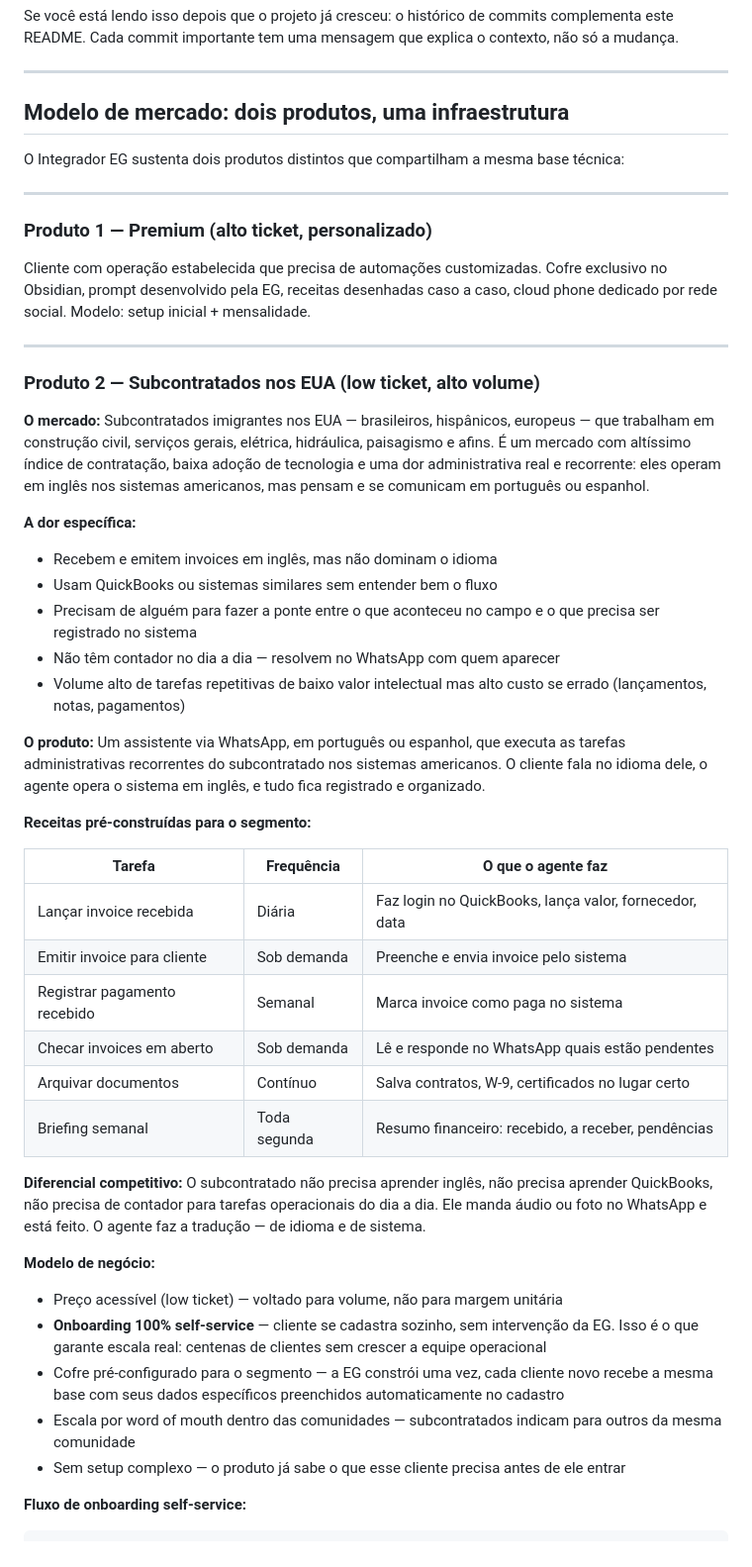
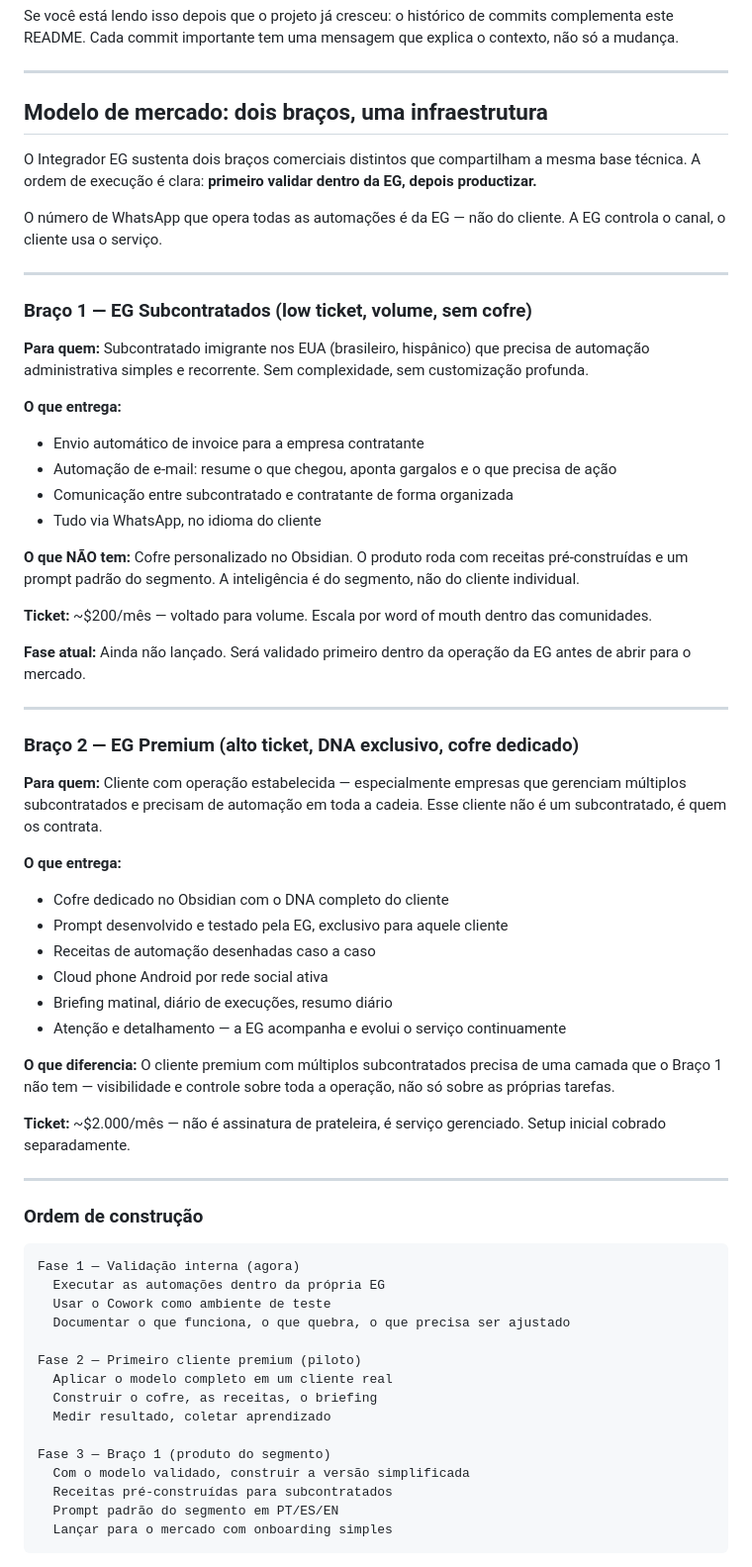
Before and after one commit to effective-gain/integrador-eg, a Markdown page: README.md, the part around one of its changes. Shown at 99% size. GitHub-like rendering.

Commit message:
docs: dois braços — low ticket sem cofre (subcontratados) vs premium com DNA exclusivo, ordem de construção, WA é da EG

````diff
--- a/README.md
+++ b/README.md
@@ -656,53 +656,66 @@ Se você está lendo isso depois que o projeto já cresceu: o histórico de comm
 
 ---
 
-## Modelo de mercado: dois produtos, uma infraestrutura
+## Modelo de mercado: dois braços, uma infraestrutura
 
-O Integrador EG sustenta dois produtos distintos que compartilham a mesma base técnica:
+O Integrador EG sustenta dois braços comerciais distintos que compartilham a mesma base técnica. A ordem de execução é clara: **primeiro validar dentro da EG, depois productizar.**
+
+O número de WhatsApp que opera todas as automações é da EG — não do cliente. A EG controla o canal, o cliente usa o serviço.
 
 ---
 
-### Produto 1 — Premium (alto ticket, personalizado)
+### Braço 1 — EG Subcontratados (low ticket, volume, sem cofre)
 
-Cliente com operação estabelecida que precisa de automações customizadas. Cofre exclusivo no Obsidian, prompt desenvolvido pela EG, receitas desenhadas caso a caso, cloud phone dedicado por rede social. Modelo: setup inicial + mensalidade.
+**Para quem:** Subcontratado imigrante nos EUA (brasileiro, hispânico) que precisa de automação administrativa simples e recorrente. Sem complexidade, sem customização profunda.
+
+**O que entrega:**
+- Envio automático de invoice para a empresa contratante
+- Automação de e-mail: resume o que chegou, aponta gargalos e o que precisa de ação
+- Comunicação entre subcontratado e contratante de forma organizada
+- Tudo via WhatsApp, no idioma do cliente
+
+**O que NÃO tem:** Cofre personalizado no Obsidian. O produto roda com receitas pré-construídas e um prompt padrão do segmento. A inteligência é do segmento, não do cliente individual.
+
+**Ticket:** ~$200/mês — voltado para volume. Escala por word of mouth dentro das comunidades.
+
+**Fase atual:** Ainda não lançado. Será validado primeiro dentro da operação da EG antes de abrir para o mercado.
 
 ---
 
-### Produto 2 — Subcontratados nos EUA (low ticket, alto volume)
+### Braço 2 — EG Premium (alto ticket, DNA exclusivo, cofre dedicado)
 
-**O mercado:**
-Subcontratados imigrantes nos EUA — brasileiros, hispânicos, europeus — que trabalham em construção civil, serviços gerais, elétrica, hidráulica, paisagismo e afins. É um mercado com altíssimo índice de contratação, baixa adoção de tecnologia e uma dor administrativa real e recorrente: eles operam em inglês nos sistemas americanos, mas pensam e se comunicam em português ou espanhol.
+**Para quem:** Cliente com operação estabelecida — especialmente empresas que gerenciam múltiplos subcontratados e precisam de automação em toda a cadeia. Esse cliente não é um subcontratado, é quem os contrata.
 
-**A dor específica:**
-- Recebem e emitem invoices em inglês, mas não dominam o idioma
-- Usam QuickBooks ou sistemas similares sem entender bem o fluxo
-- Precisam de alguém para fazer a ponte entre o que aconteceu no campo e o que precisa ser registrado no sistema
-- Não têm contador no dia a dia — resolvem no WhatsApp com quem aparecer
-- Volume alto de tarefas repetitivas de baixo valor intelectual mas alto custo se errado (lançamentos, notas, pagamentos)
+**O que entrega:**
+- Cofre dedicado no Obsidian com o DNA completo do cliente
+- Prompt desenvolvido e testado pela EG, exclusivo para aquele cliente
+- Receitas de automação desenhadas caso a caso
+- Cloud phone Android por rede social ativa
+- Briefing matinal, diário de execuções, resumo diário
+- Atenção e detalhamento — a EG acompanha e evolui o serviço continuamente
 
-**O produto:**
-Um assistente via WhatsApp, em português ou espanhol, que executa as tarefas administrativas recorrentes do subcontratado nos sistemas americanos. O cliente fala no idioma dele, o agente opera o sistema em inglês, e tudo fica registrado e organizado.
+**O que diferencia:** O cliente premium com múltiplos subcontratados precisa de uma camada que o Braço 1 não tem — visibilidade e controle sobre toda a operação, não só sobre as próprias tarefas.
 
-**Receitas pré-construídas para o segmento:**
+**Ticket:** ~$2.000/mês — não é assinatura de prateleira, é serviço gerenciado. Setup inicial cobrado separadamente.
 
-| Tarefa | Frequência | O que o agente faz |
-|--------|-----------|-------------------|
-| Lançar invoice recebida | Diária | Faz login no QuickBooks, lança valor, fornecedor, data |
-| Emitir invoice para cliente | Sob demanda | Preenche e envia invoice pelo sistema |
-| Registrar pagamento recebido | Semanal | Marca invoice como paga no sistema |
-| Checar invoices em aberto | Sob demanda | Lê e responde no WhatsApp quais estão pendentes |
-| Arquivar documentos | Contínuo | Salva contratos, W-9, certificados no lugar certo |
-| Briefing semanal | Toda segunda | Resumo financeiro: recebido, a receber, pendências |
+---
 
-**Diferencial competitivo:**
-O subcontratado não precisa aprender inglês, não precisa aprender QuickBooks, não precisa de contador para tarefas operacionais do dia a dia. Ele manda áudio ou foto no WhatsApp e está feito. O agente faz a tradução — de idioma e de sistema.
+### Ordem de construção
 
-**Modelo de negócio:**
-- Preço acessível (low ticket) — voltado para volume, não para margem unitária
-- **Onboarding 100% self-service** — cliente se cadastra sozinho, sem intervenção da EG. Isso é o que garante escala real: centenas de clientes sem crescer a equipe operacional
-- Cofre pré-configurado para o segmento — a EG constrói uma vez, cada cliente novo recebe a mesma base com seus dados específicos preenchidos automaticamente no cadastro
-- Escala por word of mouth dentro das comunidades — subcontratados indicam para outros da mesma comunidade
-- Sem setup complexo — o produto já sabe o que esse cliente precisa antes de ele entrar
+```
+Fase 1 — Validação interna (agora)
+  Executar as automações dentro da própria EG
+  Usar o Cowork como ambiente de teste
+  Documentar o que funciona, o que quebra, o que precisa ser ajustado
 
-**Fluxo de onboarding self-service:**
+Fase 2 — Primeiro cliente premium (piloto)
+  Aplicar o modelo completo em um cliente real
+  Construir o cofre, as receitas, o briefing
+  Medir resultado, coletar aprendizado
+
+Fase 3 — Braço 1 (produto do segmento)
+  Com o modelo validado, construir a versão simplificada
+  Receitas pré-construídas para subcontratados
+  Prompt padrão do segmento em PT/ES/EN
+  Lançar para o mercado com onboarding simples
 ```
````
Also changed, not shown: other parts of README.md (+0 -25 lines).
